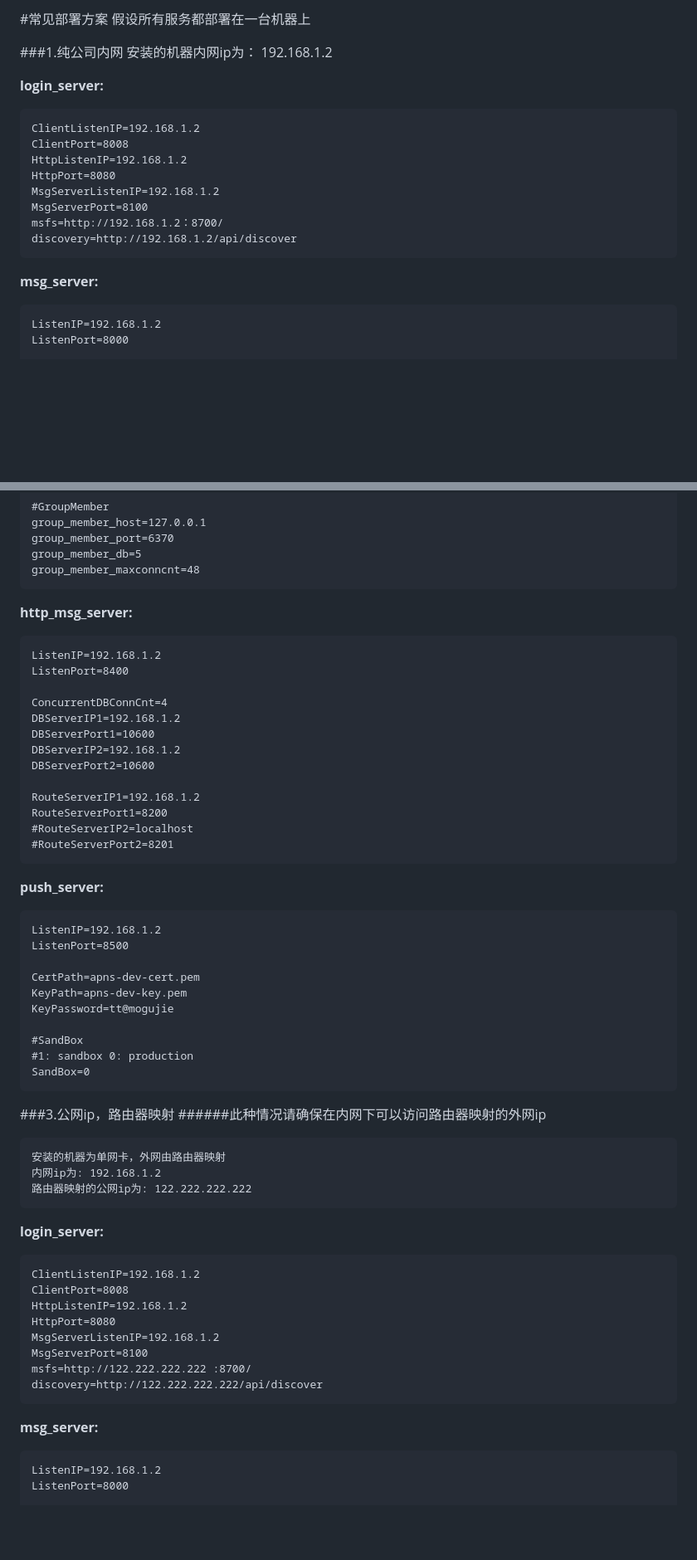
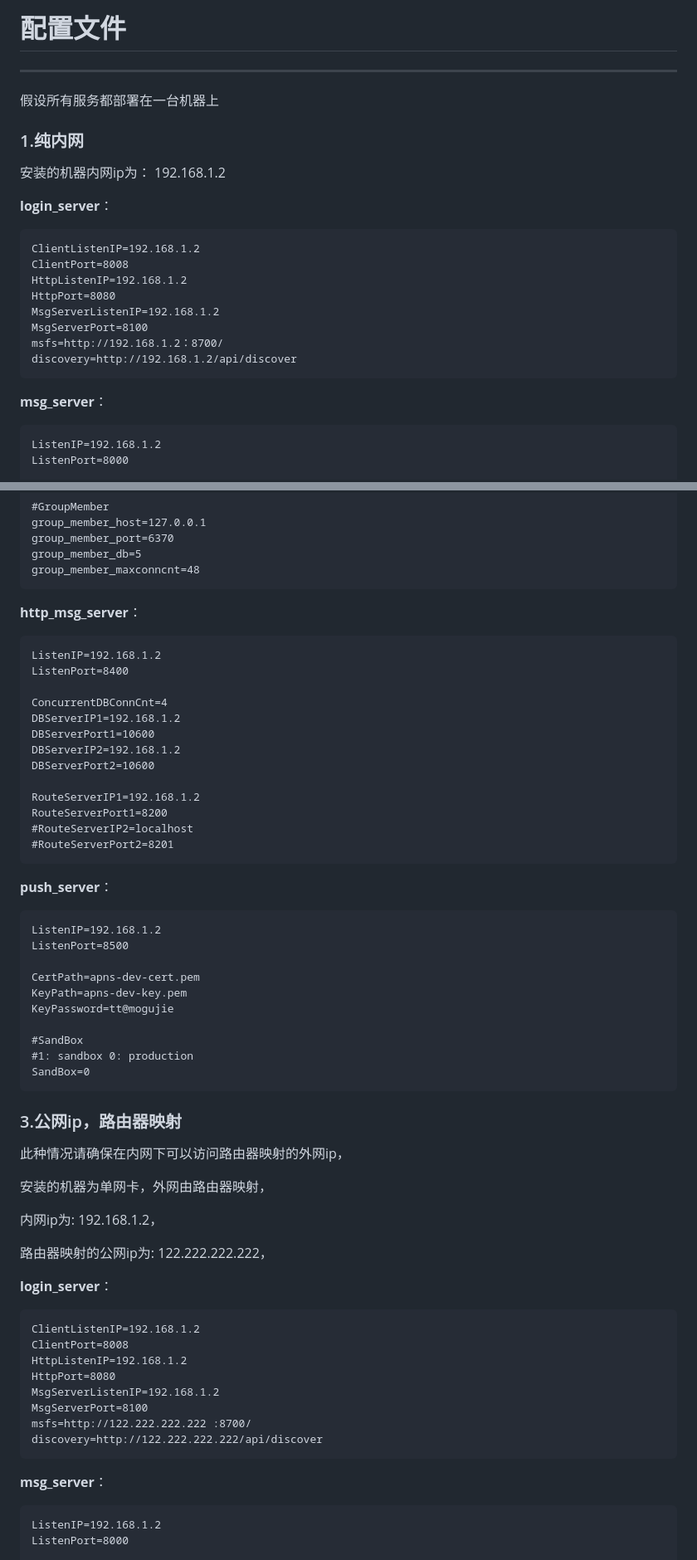
Before and after one commit to Polaris-hzn8/teamtalk-server, a Markdown page: auto_setup/配置文件.md, 2 parts joined by grey strips. Shown: that part at 83% size. Drawn GitHub-style; blank space fills up the shorter version.

```diff
--- a/auto_setup/INSTALL.md
+++ b/auto_setup/配置文件.md
@@ -1,10 +1,14 @@
-#常见部署方案
-	假设所有服务都部署在一台机器上
+# 配置文件
 
-###1.纯公司内网
-	安装的机器内网ip为： 192.168.1.2
+---
 
-**login_server:**
+假设所有服务都部署在一台机器上
+
+### 1.纯内网
+
+安装的机器内网ip为： 192.168.1.2
+
+**login_server**：
 
 	ClientListenIP=192.168.1.2
 	ClientPort=8008
@@ -15,7 +19,7 @@
 	msfs=http://192.168.1.2：8700/
 	discovery=http://192.168.1.2/api/discover
 
-**msg_server:**
+**msg_server**：
 
 	ListenIP=192.168.1.2
 	ListenPort=8000
@@ -273,7 +279,7 @@
 	group_member_db=5
 	group_member_maxconncnt=48
 
-**http_msg_server:**
+**http_msg_server**：
 
 	ListenIP=192.168.1.2
 	ListenPort=8400
@@ -289,7 +295,7 @@
 	#RouteServerIP2=localhost
 	#RouteServerPort2=8201
 
-**push_server:**
+**push_server**：
 
 	ListenIP=192.168.1.2
 	ListenPort=8500
@@ -302,14 +308,17 @@
 	#1: sandbox 0: production
 	SandBox=0
 
+### 3.公网ip，路由器映射
 
-###3.公网ip，路由器映射
-######此种情况请确保在内网下可以访问路由器映射的外网ip
+此种情况请确保在内网下可以访问路由器映射的外网ip，
 
-	安装的机器为单网卡，外网由路由器映射
-	内网ip为: 192.168.1.2
-	路由器映射的公网ip为: 122.222.222.222
-**login_server:**
+安装的机器为单网卡，外网由路由器映射，
+
+内网ip为: 192.168.1.2，
+
+路由器映射的公网ip为: 122.222.222.222，
+
+**login_server**：
 
 	ClientListenIP=192.168.1.2
 	ClientPort=8008
@@ -320,7 +329,7 @@
 	msfs=http://122.222.222.222	:8700/
 	discovery=http://122.222.222.222/api/discover
 
-**msg_server:**
+**msg_server**：
 
 	ListenIP=192.168.1.2
 	ListenPort=8000
```
Also changed, not shown: other parts of auto_setup/配置文件.md (+25 -23 lines), auto_setup/README.md (+7 -31 lines), doc/1.项目部署.md (+1 -1 lines).
